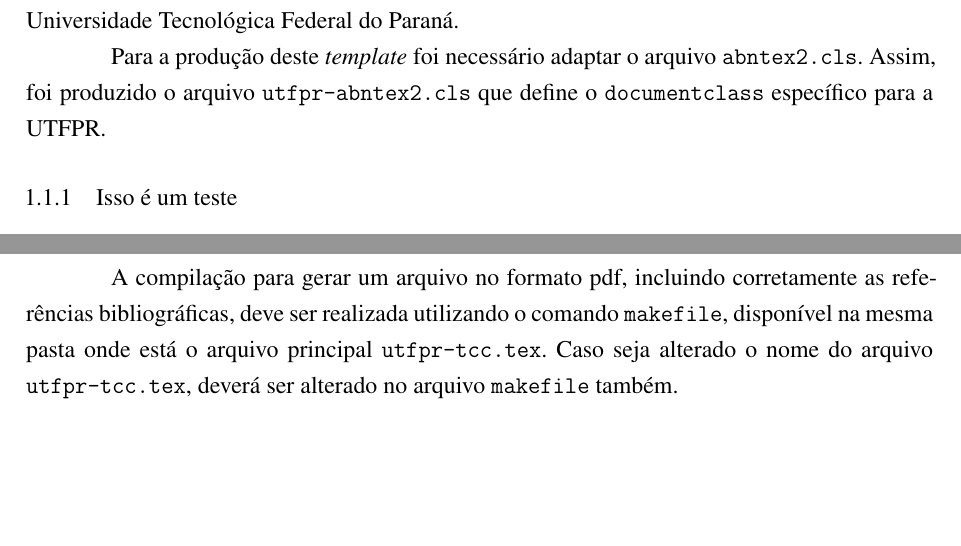
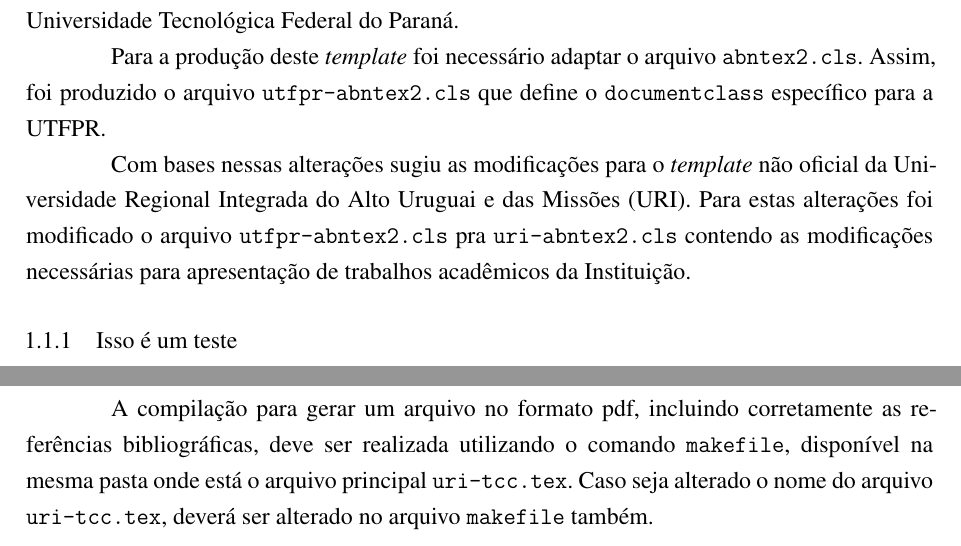
Before and after one commit to marcosvlima/LaTeX, a LaTeX thesis (Templates/URI-TCC/uri-tcc.tex, which reads Templates/URI-TCC/text-elements/textuais/introducao.tex): two parts of page 16 of 39, joined at a grey line, cut so that both start at the same text, the shorter picture padded with empty space. Compiled offline with pdfLaTeX.

Commit message:
Cosmetics

```diff
--- a/Templates/URI-TCC/text-elements/textuais/introducao.tex
+++ b/Templates/URI-TCC/text-elements/textuais/introducao.tex
@@ -14,6 +14,8 @@ Este documento é um \emph{template} \LaTeX{} que foi concebido, primariamente,
 
 Para a produção deste \emph{template} foi necessário adaptar o arquivo {\ttfamily abntex2.cls}. Assim, foi produzido o arquivo {\ttfamily utfpr-abntex2.cls} que define o \verb|documentclass| específico para a UTFPR.
 
+Com bases nessas alterações sugiu as modificações para o \emph{template} não oficial da Universidade Regional Integrada do Alto Uruguai e das Missões (URI). Para estas alterações foi modificado o arquivo {\ttfamily utfpr-abntex2.cls} pra {\ttfamily uri-abntex2.cls} contendo as modificações necessárias para apresentação de trabalhos acadêmicos da Instituição.
+
 \subsection{Isso é um teste}
 \label{subsec:teste}
 
@@ -22,7 +24,7 @@ São eles os arquivos {\ttfamily capa.tex} e {\ttfamily folha-rosto.tex}, ambos
 No arquivo {\ttfamily capa.tex} deverá ser informado nome do autor, título do trabalho, natureza do trabalho, nome do orientador e outras informações necessárias.
 No arquivo {\ttfamily folha-rosto.tex}, que contém o texto padrão estabelecendo que este documento é um requisito parcial para a obtenção do título pretendido, será necessário apenas comentar as linhas que não se aplicam ao tipo de trabalho acadêmico.
 
-A compilação para gerar um arquivo no formato pdf, incluindo corretamente as referências bibliográficas, deve ser realizada utilizando o comando \verb|makefile|, disponível na mesma pasta onde está o arquivo principal \verb|utfpr-tcc.tex|. Caso seja alterado o nome do arquivo \verb|utfpr-tcc.tex|, deverá ser alterado no arquivo \verb|makefile| também.
+A compilação para gerar um arquivo no formato pdf, incluindo corretamente as referências bibliográficas, deve ser realizada utilizando o comando \verb|makefile|, disponível na mesma pasta onde está o arquivo principal \verb|uri-tcc.tex|. Caso seja alterado o nome do arquivo \verb|uri-tcc.tex|, deverá ser alterado no arquivo \verb|makefile| também.
 
 \section{ORGANIZAÇÃO DO TRABALHO}
 \label{sec:organizacaoTrabalho}
```
